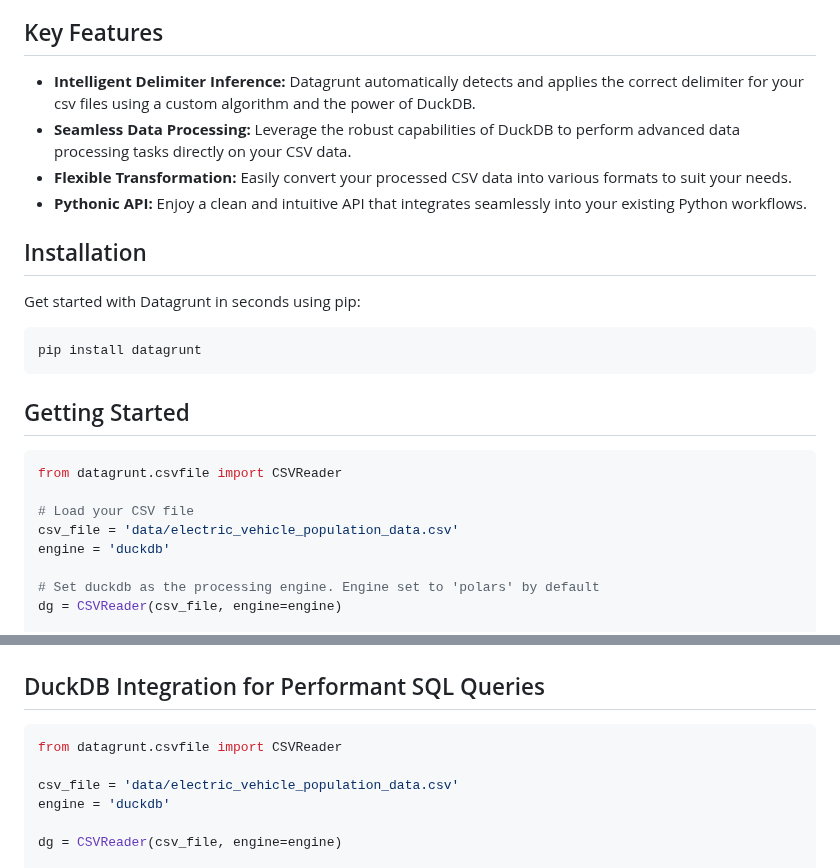
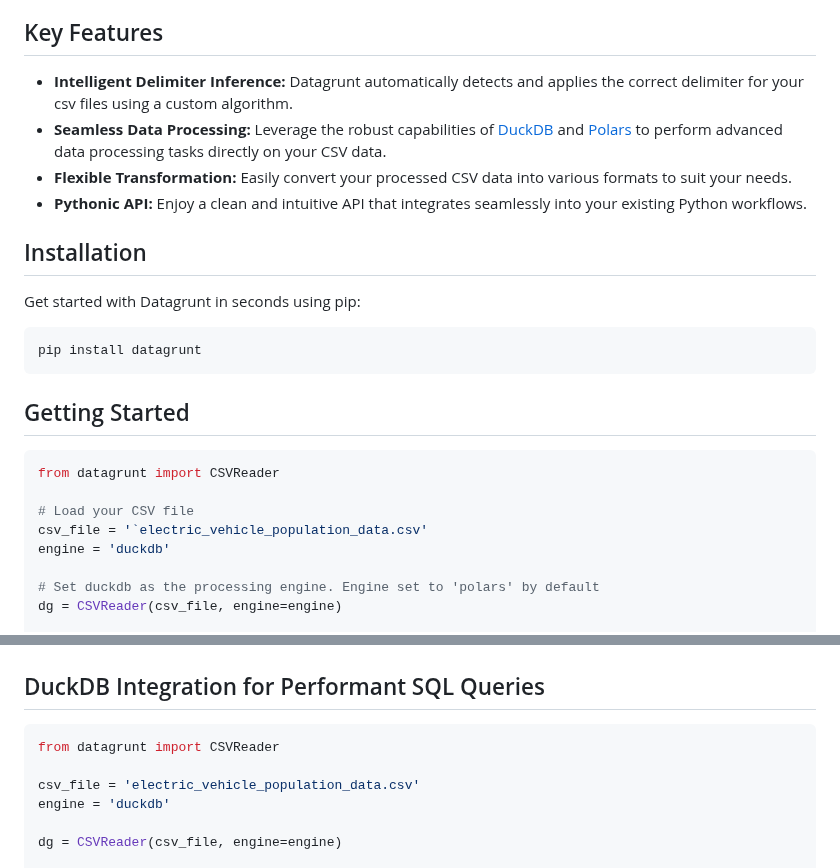
Before and after one commit to pmgraham/datagrunt, a Markdown page: README.md, 2 parts joined by grey strips. GitHub-like rendering.

Commit message:
update readme code examples and wording

````diff
--- a/README.md
+++ b/README.md
@@ -8,8 +8,8 @@ Born out of real-world frustration, Datagrunt eliminates the need For repetitive
 
 ## Key Features
 
-- **Intelligent Delimiter Inference:**  Datagrunt automatically detects and applies the correct delimiter for your csv files using a custom algorithm and the power of DuckDB.
-- **Seamless Data Processing:** Leverage the robust capabilities of DuckDB to perform advanced data processing tasks directly on your CSV data.
+- **Intelligent Delimiter Inference:**  Datagrunt automatically detects and applies the correct delimiter for your csv files using a custom algorithm.
+- **Seamless Data Processing:** Leverage the robust capabilities of [DuckDB](https://duckdb.org) and [Polars](https://pola.rs) to perform advanced data processing tasks directly on your CSV data.
 - **Flexible Transformation:** Easily convert your processed CSV data into various formats to suit your needs.
 - **Pythonic API:** Enjoy a clean and intuitive API that integrates seamlessly into your existing Python workflows.
 
@@ -24,10 +24,10 @@ pip install datagrunt
 ## Getting Started
 
 ```python
-from datagrunt.csvfile import CSVReader
+from datagrunt import CSVReader
 
 # Load your CSV file
-csv_file = 'data/electric_vehicle_population_data.csv'
+csv_file = '`electric_vehicle_population_data.csv'
 engine = 'duckdb'
 
 # Set duckdb as the processing engine. Engine set to 'polars' by default
@@ -68,9 +68,9 @@ dg.get_sample()
 
 ##  DuckDB Integration for Performant SQL Queries
 ```python
-from datagrunt.csvfile import CSVReader
+from datagrunt import CSVReader
 
-csv_file = 'data/electric_vehicle_population_data.csv'
+csv_file = 'electric_vehicle_population_data.csv'
 engine = 'duckdb'
 
 dg = CSVReader(csv_file, engine=engine)
````
Also changed, not shown: other parts of README.md (+1 -0 lines).
